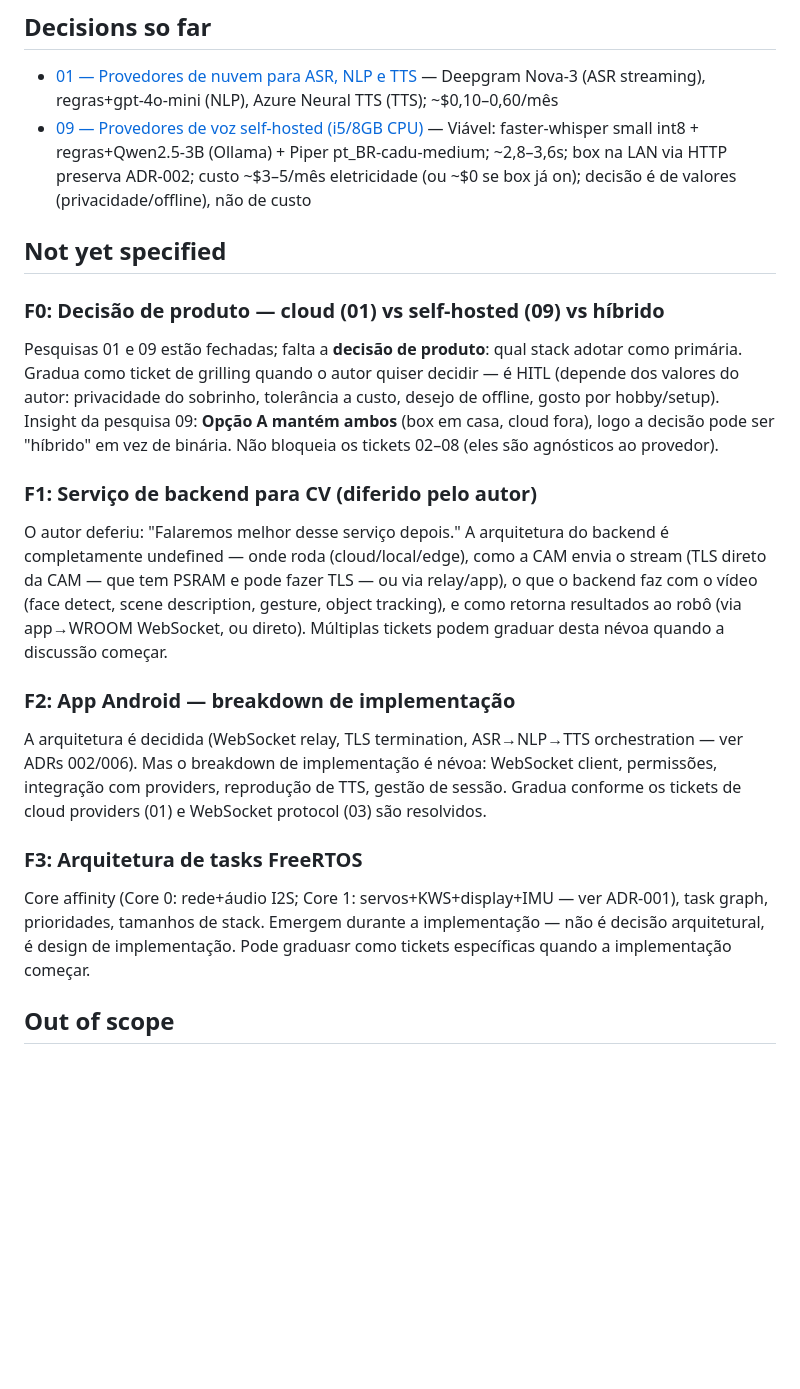
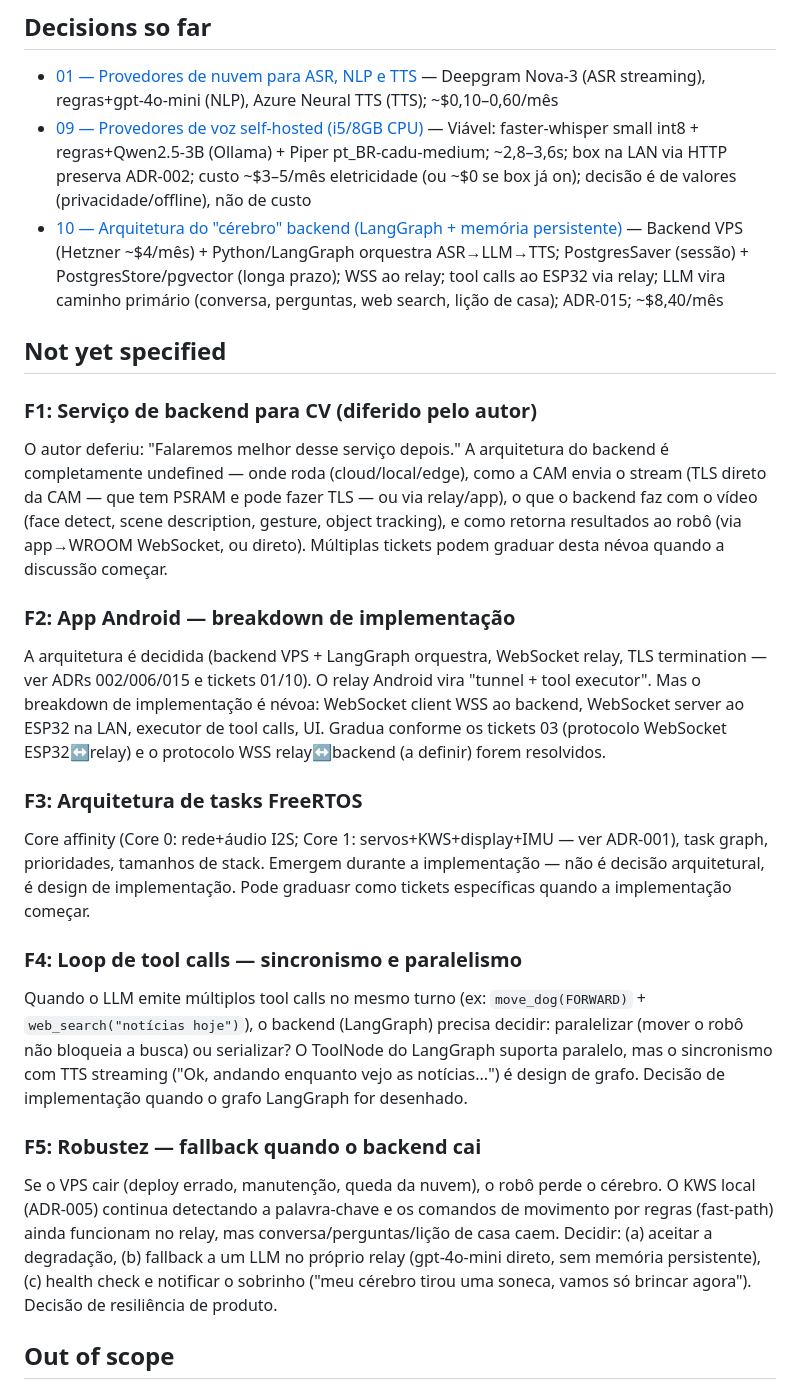
Before and after one commit to eliascoelho911/robo-felipe, a Markdown page: .scratch/robo-felipe-quadrupede/MAP.md, the part around the change. Rendered like a GitHub page; blank space fills up the shorter version.

```diff
--- a/.scratch/robo-felipe-quadrupede/MAP.md
+++ b/.scratch/robo-felipe-quadrupede/MAP.md
@@ -50,18 +50,9 @@ que alguém possa começar a construir sem precisar decidir nada primeiro.
 
 - [01 — Provedores de nuvem para ASR, NLP e TTS](./issues/01-cloud-providers-voice.md) — Deepgram Nova-3 (ASR streaming), regras+gpt-4o-mini (NLP), Azure Neural TTS (TTS); ~$0,10–0,60/mês
 - [09 — Provedores de voz self-hosted (i5/8GB CPU)](./issues/09-selfhosted-voice-providers.md) — Viável: faster-whisper small int8 + regras+Qwen2.5-3B (Ollama) + Piper pt_BR-cadu-medium; ~2,8–3,6s; box na LAN via HTTP preserva ADR-002; custo ~$3–5/mês eletricidade (ou ~$0 se box já on); decisão é de valores (privacidade/offline), não de custo
+- [10 — Arquitetura do "cérebro" backend (LangGraph + memória persistente)](./issues/10-cerebro-backend-langgraph.md) — Backend VPS (Hetzner ~$4/mês) + Python/LangGraph orquestra ASR→LLM→TTS; PostgresSaver (sessão) + PostgresStore/pgvector (longa prazo); WSS ao relay; tool calls ao ESP32 via relay; LLM vira caminho primário (conversa, perguntas, web search, lição de casa); ADR-015; ~$8,40/mês
 
 ## Not yet specified
-
-### F0: Decisão de produto — cloud (01) vs self-hosted (09) vs híbrido
-
-Pesquisas 01 e 09 estão fechadas; falta a **decisão de produto**: qual
-stack adotar como primária. Gradua como ticket de grilling quando o autor
-quiser decidir — é HITL (depende dos valores do autor: privacidade do
-sobrinho, tolerância a custo, desejo de offline, gosto por hobby/setup).
-Insight da pesquisa 09: **Opção A mantém ambos** (box em casa, cloud fora),
-logo a decisão pode ser "híbrido" em vez de binária. Não bloqueia os
-tickets 02–08 (eles são agnósticos ao provedor).
 
 ### F1: Serviço de backend para CV (diferido pelo autor)
 
@@ -75,11 +66,13 @@ graduar desta névoa quando a discussão começar.
 
 ### F2: App Android — breakdown de implementação
 
-A arquitetura é decidida (WebSocket relay, TLS termination, ASR→NLP→TTS
-orchestration — ver ADRs 002/006). Mas o breakdown de implementação é
-névoa: WebSocket client, permissões, integração com providers, reprodução
-de TTS, gestão de sessão. Gradua conforme os tickets de cloud providers
-(01) e WebSocket protocol (03) são resolvidos.
+A arquitetura é decidida (backend VPS + LangGraph orquestra, WebSocket
+relay, TLS termination — ver ADRs 002/006/015 e tickets 01/10). O relay
+Android vira "tunnel + tool executor". Mas o breakdown de implementação
+é névoa: WebSocket client WSS ao backend, WebSocket server ao ESP32 na
+LAN, executor de tool calls, UI. Gradua conforme os tickets 03 (protocolo
+WebSocket ESP32↔relay) e o protocolo WSS relay↔backend (a definir) forem
+resolvidos.
 
 ### F3: Arquitetura de tasks FreeRTOS
 
@@ -87,6 +80,26 @@ Core affinity (Core 0: rede+áudio I2S; Core 1: servos+KWS+display+IMU —
 ver ADR-001), task graph, prioridades, tamanhos de stack. Emergem durante
 a implementação — não é decisão arquitetural, é design de implementação.
 Pode graduasr como tickets específicas quando a implementação começar.
+
+### F4: Loop de tool calls — sincronismo e paralelismo
+
+Quando o LLM emite múltiplos tool calls no mesmo turno (ex:
+`move_dog(FORWARD)` + `web_search("notícias hoje")`), o backend (LangGraph)
+precisa decidir: paralelizar (mover o robô não bloqueia a busca) ou
+serializar? O ToolNode do LangGraph suporta paralelo, mas o sincronismo
+com TTS streaming ("Ok, andando enquanto vejo as notícias...") é design
+de grafo. Decisão de implementação quando o grafo LangGraph for desenhado.
+
+### F5: Robustez — fallback quando o backend cai
+
+Se o VPS cair (deploy errado, manutenção, queda da nuvem), o robô perde o
+cérebro. O KWS local (ADR-005) continua detectando a palavra-chave e os
+comandos de movimento por regras (fast-path) ainda funcionam no relay,
+mas conversa/perguntas/lição de casa caem. Decidir: (a) aceitar a
+degradação, (b) fallback a um LLM no próprio relay (gpt-4o-mini direto,
+sem memória persistente), (c) health check e notificar o sobrinho ("meu
+cérebro tirou uma soneca, vamos só brincar agora"). Decisão de
+resiliência de produto.
 
 ## Out of scope
 
```
Also changed, not shown: docs/decisions/015-cerebro-backend-langgraph-memoria-persistente.md (added, +306 -0 lines), 1 other file.
